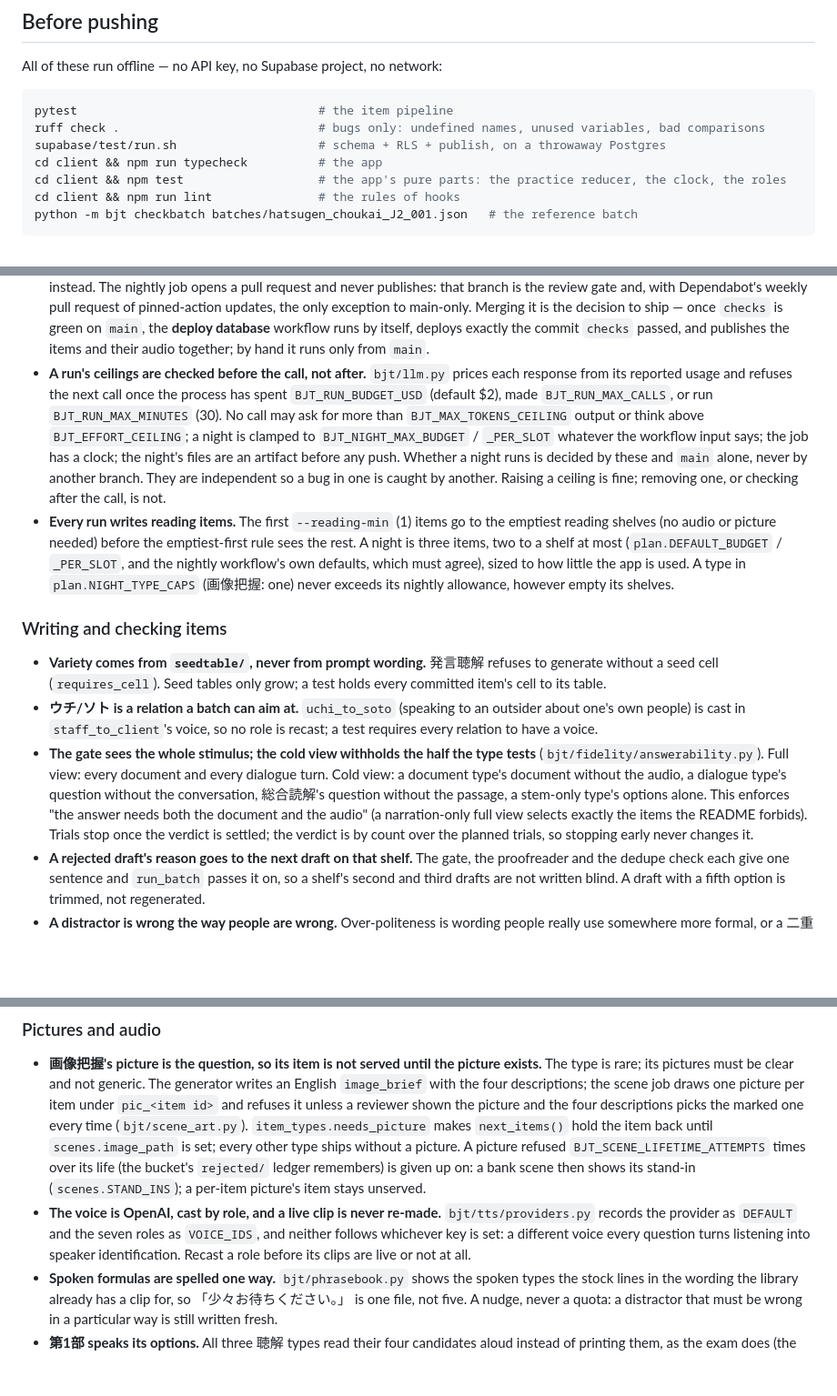
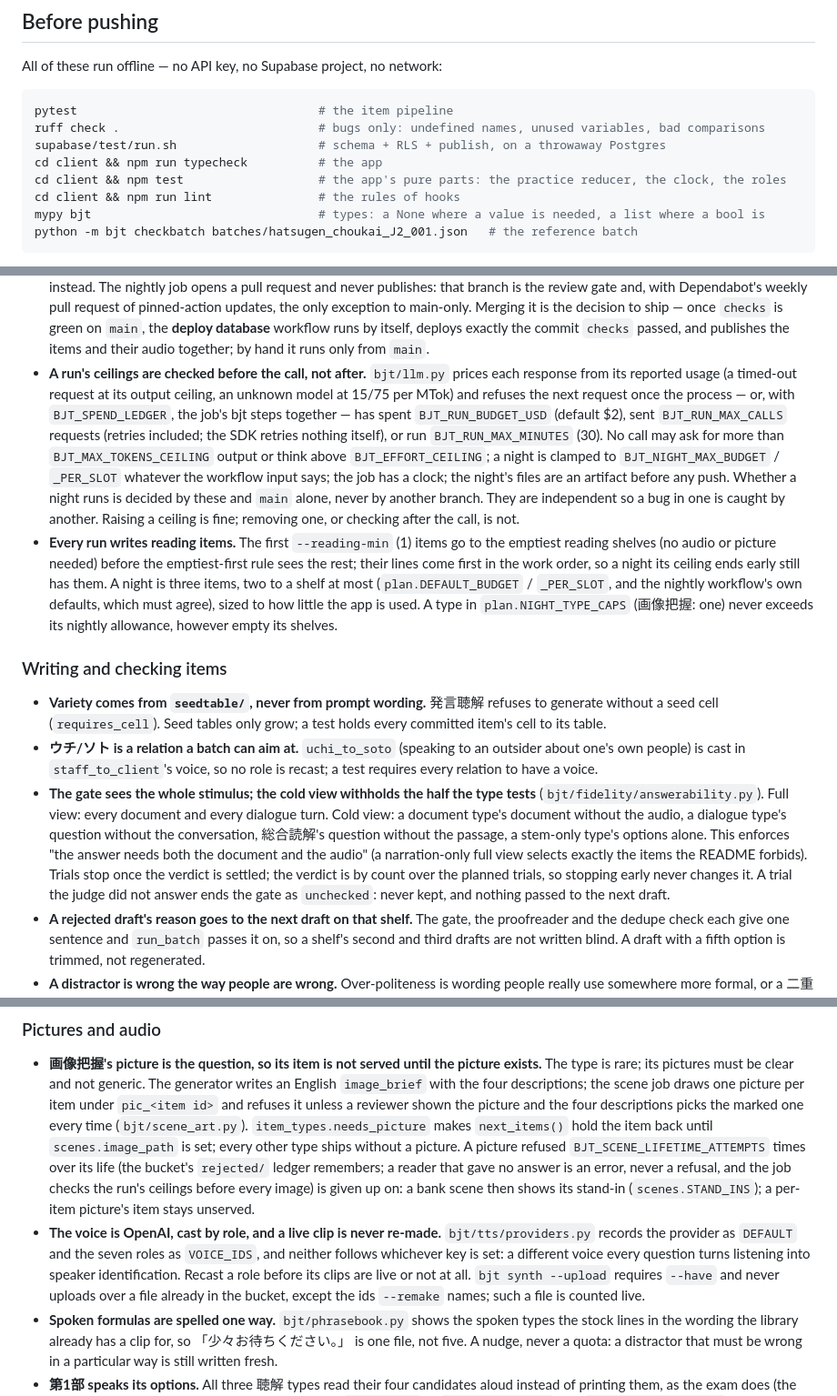
Before and after one commit to ZacharyTStone/business-japanese-test-practice, a Markdown page: CLAUDE.md, 3 parts joined by grey strips. Shown at 91% size. Rendered like a GitHub page; blank space fills up the shorter version.

Commit message:
Describe the pipeline's new ceilings and commands in the docs
The shared spend ledger, requests counted with their retries, the high price
for an unknown model, the reading floor run first, an unanswered gate trial,
a failed picture reader, synth's --have, mypy in the pre-push checks, and the
new bjt/cli/, http.py, files.py and regate.py modules.

Co-Authored-By: Claude Opus 5.5 <noreply@anthropic.com>
Claude-Session: https://claude.ai/code/session_015pepRwbosBHkMN695V7TVf

````diff
--- a/CLAUDE.md
+++ b/CLAUDE.md
@@ -20,6 +20,7 @@ supabase/test/run.sh                    # schema + RLS + publish, on a throwaway
 cd client && npm run typecheck          # the app
 cd client && npm test                   # the app's pure parts: the practice reducer, the clock, the roles
 cd client && npm run lint               # the rules of hooks
+mypy bjt                                # types: a None where a value is needed, a list where a bool is
 python -m bjt checkbatch batches/hatsugen_choukai_J2_001.json   # the reference batch
 ```
 
@@ -56,9 +57,12 @@ accident is not.
   runs by itself, deploys exactly the commit `checks` passed, and publishes the
   items and their audio together; by hand it runs only from `main`.
 - **A run's ceilings are checked before the call, not after.** `bjt/llm.py`
-  prices each response from its reported usage and refuses the next call once
-  the process has spent `BJT_RUN_BUDGET_USD` (default $2), made
-  `BJT_RUN_MAX_CALLS`, or run `BJT_RUN_MAX_MINUTES` (30). No call may ask for
+  prices each response from its reported usage (a timed-out request at its
+  output ceiling, an unknown model at 15/75 per MTok) and refuses the next
+  request once the process — or, with `BJT_SPEND_LEDGER`, the job's bjt steps
+  together — has spent `BJT_RUN_BUDGET_USD` (default $2), sent
+  `BJT_RUN_MAX_CALLS` requests (retries included; the SDK retries nothing
+  itself), or run `BJT_RUN_MAX_MINUTES` (30). No call may ask for
   more than `BJT_MAX_TOKENS_CEILING` output or think above `BJT_EFFORT_CEILING`;
   a night is clamped to `BJT_NIGHT_MAX_BUDGET` / `_PER_SLOT` whatever the
   workflow input says; the job has a clock; the night's files are an artifact
@@ -68,7 +72,8 @@ accident is not.
   is not.
 - **Every run writes reading items.** The first `--reading-min` (1) items go to
   the emptiest reading shelves (no audio or picture needed) before the
-  emptiest-first rule sees the rest. A night is three items, two to a shelf at
+  emptiest-first rule sees the rest; their lines come first in the work order,
+  so a night its ceiling ends early still has them. A night is three items, two to a shelf at
   most (`plan.DEFAULT_BUDGET` / `_PER_SLOT`, and the nightly workflow's own
   defaults, which must agree), sized to how little the app is used. A type in
   `plan.NIGHT_TYPE_CAPS` (画像把握: one) never exceeds its nightly allowance,
@@ -90,7 +95,8 @@ accident is not.
   both the document and the audio" (a narration-only full view selects exactly
   the items the README forbids). Trials stop once the verdict is settled; the
   verdict is by count over the planned trials, so stopping early never changes
-  it.
+  it. A trial the judge did not answer ends the gate as `unchecked`: never
+  kept, and nothing passed to the next draft.
 - **A rejected draft's reason goes to the next draft on that shelf.** The gate,
   the proofreader and the dedupe check each give one sentence and `run_batch`
   passes it on, so a shelf's second and third drafts are not written blind. A
@@ -163,13 +169,16 @@ accident is not.
   `next_items()` hold the item back until `scenes.image_path` is set; every
   other type ships without a picture. A picture refused
   `BJT_SCENE_LIFETIME_ATTEMPTS` times over its life (the bucket's `rejected/`
-  ledger remembers) is given up on: a bank scene then shows its stand-in
+  ledger remembers; a reader that gave no answer is an error, never a refusal,
+  and the job checks the run's ceilings before every image) is given up on: a bank scene then shows its stand-in
   (`scenes.STAND_INS`); a per-item picture's item stays unserved.
 - **The voice is OpenAI, cast by role, and a live clip is never re-made.**
   `bjt/tts/providers.py` records the provider as `DEFAULT` and the seven roles
   as `VOICE_IDS`, and neither follows whichever key is set: a different voice
   every question turns listening into speaker identification. Recast a role
-  before its clips are live or not at all.
+  before its clips are live or not at all. `bjt synth --upload` requires
+  `--have` and never uploads over a file already in the bucket, except the ids
+  `--remake` names; such a file is counted live.
 - **Spoken formulas are spelled one way.** `bjt/phrasebook.py` shows the spoken
   types the stock lines in the wording the library already has a clip for, so
   「少々お待ちください。」 is one file, not five. A nudge, never a quota: a distractor that
````
Also changed, not shown: README.md (+3 -2 lines).
